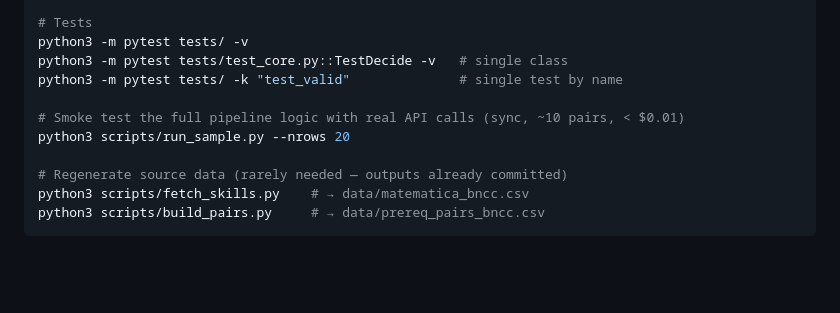
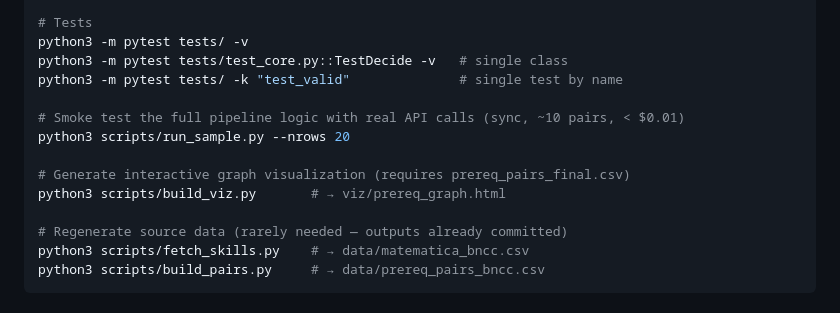
Before and after one commit to radicallycandid/bncc, a Markdown page: CLAUDE.md, the part around the change. Rendered like a GitHub page; blank space fills up the shorter version.

```diff
--- a/CLAUDE.md
+++ b/CLAUDE.md
@@ -15,6 +15,9 @@ python3 -m pytest tests/ -k "test_valid"              # single test by name
 
 # Smoke test the full pipeline logic with real API calls (sync, ~10 pairs, < $0.01)
 python3 scripts/run_sample.py --nrows 20
+
+# Generate interactive graph visualization (requires prereq_pairs_final.csv)
+python3 scripts/build_viz.py       # → viz/prereq_graph.html
 
 # Regenerate source data (rarely needed — outputs already committed)
 python3 scripts/fetch_skills.py    # → data/matematica_bncc.csv
```
Also changed, not shown: README.md (+24 -5 lines).
